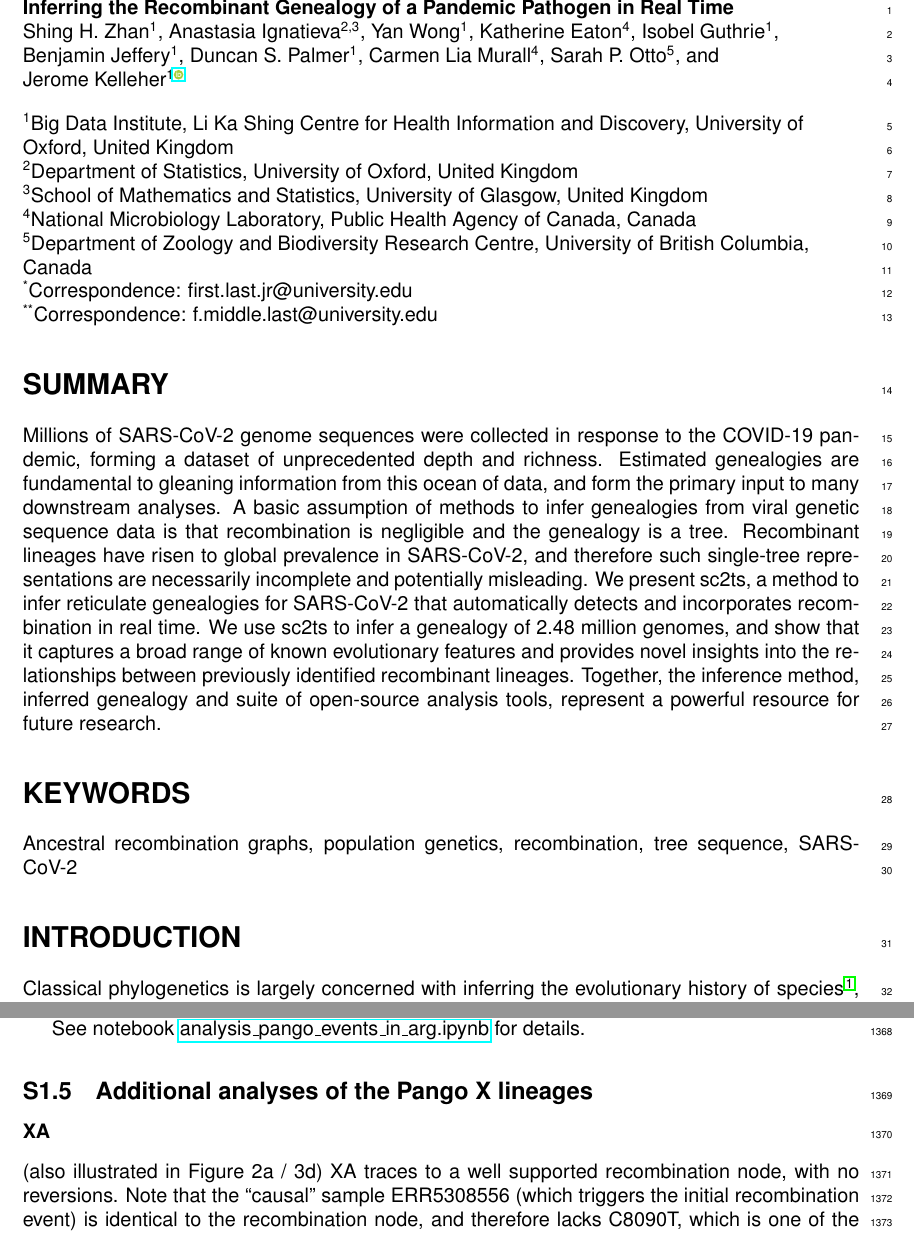
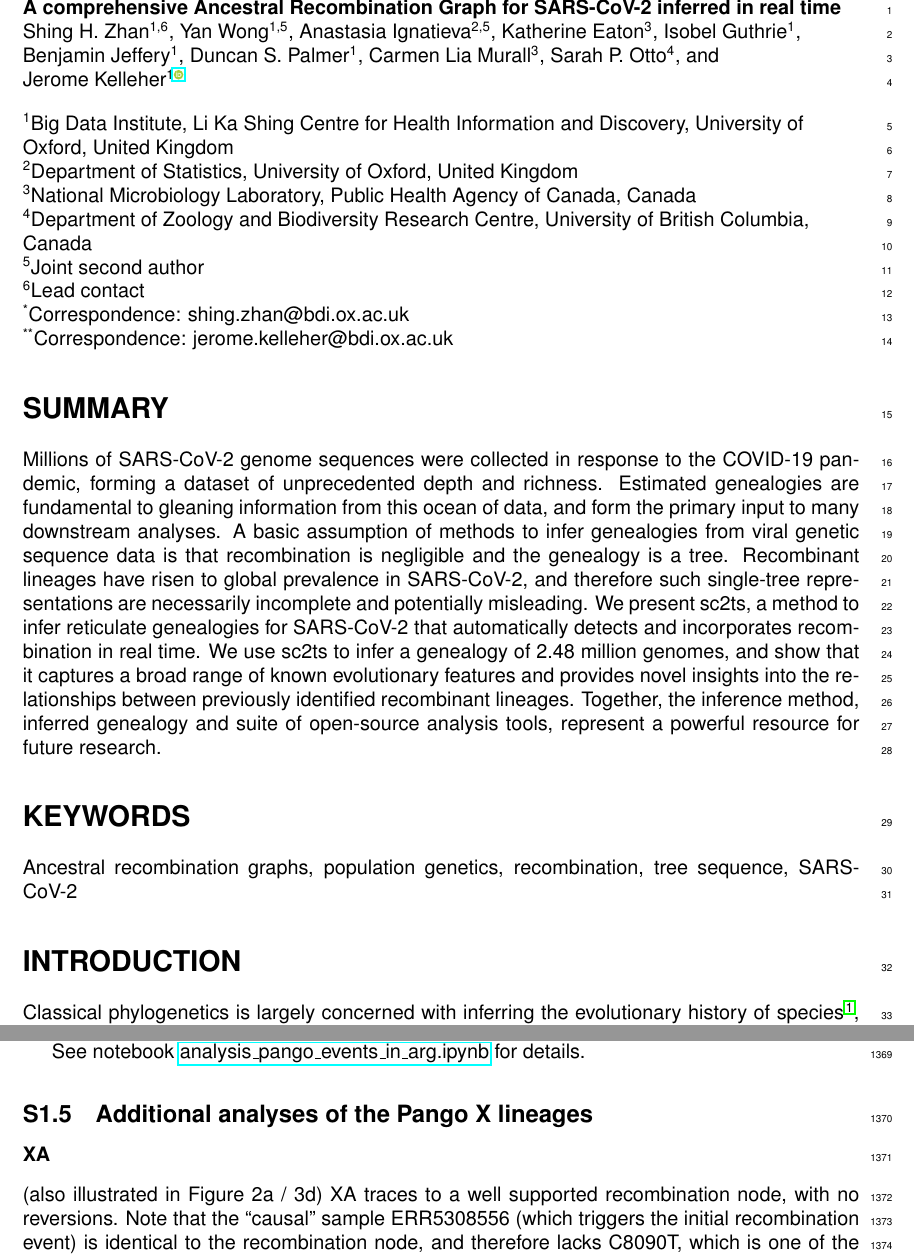
Before and after one commit to jeromekelleher/sc2ts-paper, a LaTeX document (latex/main.tex): two parts of pages 1 and 37 of 60, joined at a grey line, cut at the place of the change. Compiled offline with pdfLaTeX.

Commit message:
Update title and fill out remaining metadata

```diff
--- a/latex/main.tex
+++ b/latex/main.tex
@@ -65,7 +65,7 @@
 
 %%%  Insert title below; leave date empty.
 
-\title{Inferring the Recombinant Genealogy of a Pandemic Pathogen in Real Time}
+\title{A comprehensive Ancestral Recombination Graph for SARS-CoV-2 inferred in real time}
 \date{}
 
 %%%  Author first and last names should be spelled
@@ -109,9 +107,11 @@
-\author[4]{Katherine~Eaton}
+\author[1,5]{Yan~Wong}
+\author[2,5]{Anastasia~Ignatieva}
+\author[3]{Katherine~Eaton}
 \author[1]{Isobel~Guthrie}
 \author[1]{Benjamin~Jeffery}
 \author[1]{Duncan~S.~Palmer}
-\author[4]{Carmen~Lia~Murall}
-\author[5]{Sarah~P.~Otto}
+\author[3]{Carmen~Lia~Murall}
+\author[4]{Sarah~P.~Otto}
 \author[1\orcidlink{0000-0002-7894-5253}]{Jerome~Kelleher}
 
 %%%  Institutional affiliations should contain the
@@ -122,23 +122,20 @@
 \affil[1]{Big Data Institute, Li Ka Shing Centre for Health
 Information and Discovery, University of Oxford, United Kingdom}
 \affil[2]{Department of Statistics, University of Oxford, United Kingdom}
-\affil[3]{School of Mathematics and Statistics, University of Glasgow, United Kingdom}
-\affil[4]{National Microbiology Laboratory, Public Health Agency of Canada, Canada}
-\affil[5]{Department of Zoology and Biodiversity Research Centre, University of British Columbia, Canada}
+\affil[3]{National Microbiology Laboratory, Public Health Agency of Canada, Canada}
+\affil[4]{Department of Zoology and Biodiversity Research Centre, University of British Columbia, Canada}
 
 % \affil[1]{University A, London SW7 2AZ, UK}
 % \affil[2]{Department B, University B, Toronto, ON M5S 3H6, Canada}
 % \affil[3]{Division C, Department C, University C, Cambridge, MA, USA}
 
-% \affil[4]{Senior author}
-% \affil[5]{Lead contact}
+\affil[5]{Joint second author}
+\affil[6]{Lead contact}
 
 %%%  List only one email address per corresponding author.
 
-%% TODO add correspodning - Shing and Jerome?
-\affil[*]{Correspondence: first.last.jr@university.edu}
-\affil[**]{Correspondence: f.middle.last@university.edu}
-
+\affil[*]{Correspondence: shing.zhan@bdi.ox.ac.uk}
+\affil[**]{Correspondence: jerome.kelleher@bdi.ox.ac.uk}
 
 \begin{document}
 
```
Also changed, not shown: latex/main.tex (4 more changed lines).
